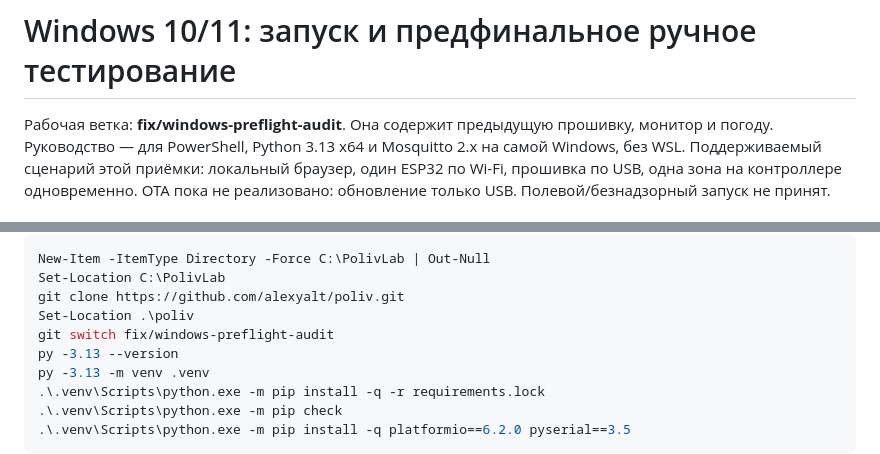
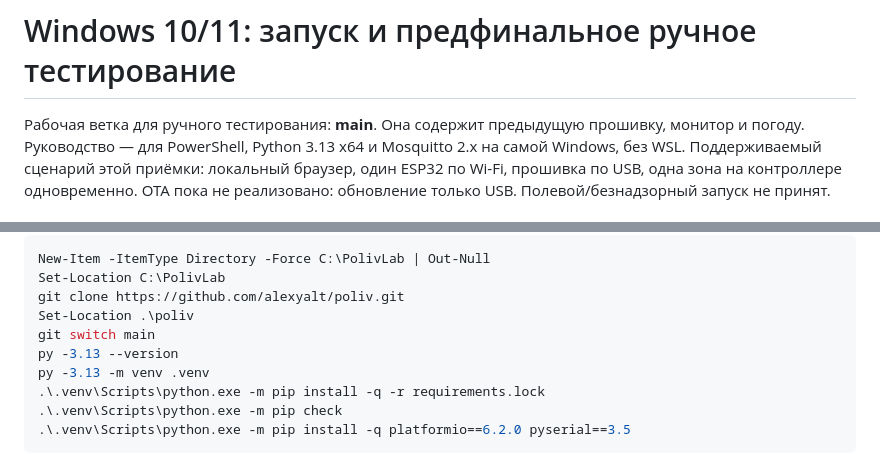
Before and after one commit to alexyalt/poliv, a Markdown page: docs/WINDOWS_MANUAL_TEST.md, 2 parts joined by grey strips. GitHub-like rendering.

```diff
--- a/docs/WINDOWS_MANUAL_TEST.md
+++ b/docs/WINDOWS_MANUAL_TEST.md
@@ -1,6 +1,6 @@
 # Windows 10/11: запуск и предфинальное ручное тестирование
 
-Рабочая ветка: **fix/windows-preflight-audit**. Она содержит предыдущую прошивку,
+Рабочая ветка для ручного тестирования: **main**. Она содержит предыдущую прошивку,
 монитор и погоду. Руководство — для PowerShell, Python 3.13 x64 и Mosquitto 2.x
 на самой Windows, без WSL. Поддерживаемый сценарий этой приёмки: локальный браузер,
 один ESP32 по Wi-Fi, прошивка по USB, одна зона на контроллере одновременно.
@@ -34,7 +34,7 @@ New-Item -ItemType Directory -Force C:\PolivLab | Out-Null
 Set-Location C:\PolivLab
 git clone https://github.com/alexyalt/poliv.git
 Set-Location .\poliv
-git switch fix/windows-preflight-audit
+git switch main
 py -3.13 --version
 py -3.13 -m venv .venv
 .\.venv\Scripts\python.exe -m pip install -q -r requirements.lock
```
Also changed, not shown: WorkBook/WORKBOOK.md (+6 -0 lines), docs/PREFLIGHT_AUDIT.md (+8 -0 lines).
